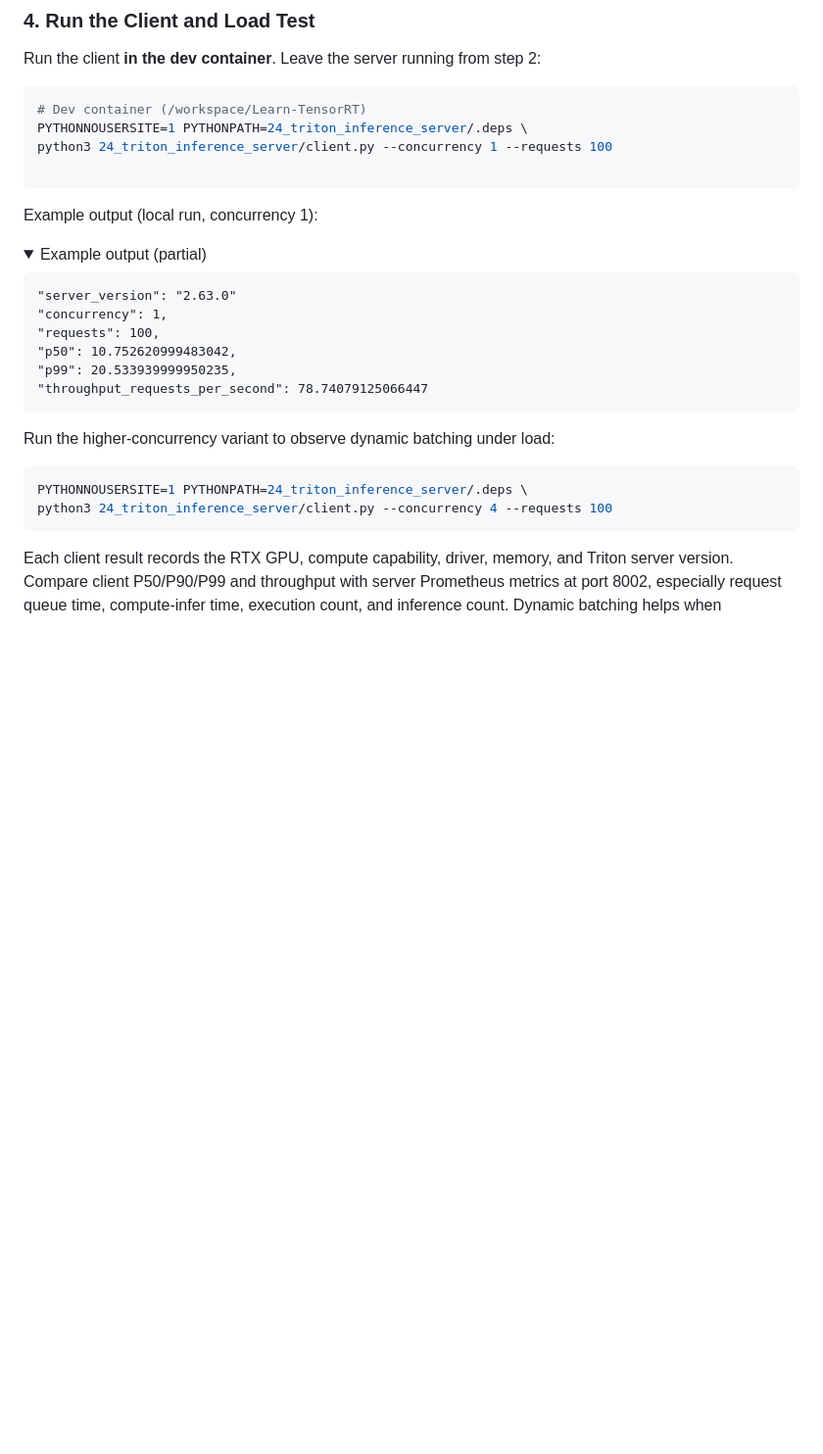
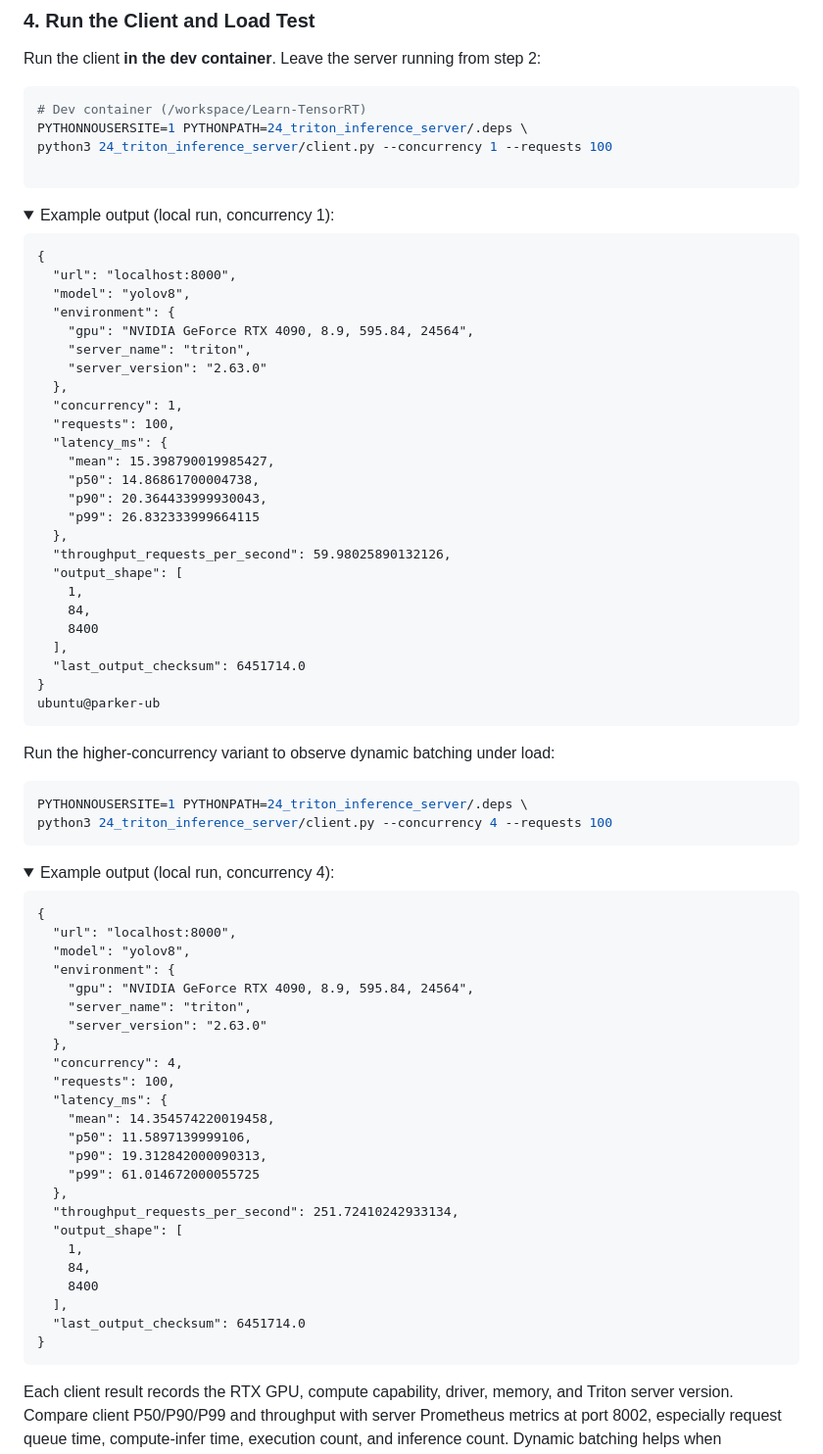
Before and after one commit to Parker-Lyu/Learn-TensorRT, a Markdown page: 24_triton_inference_server/README.md, the part around the change. Shown at 98% size. Rendered like a GitHub page; folded sections open; blank space fills up the shorter version.

Commit message:
docs: update example output for Triton Inference Server with detailed latency metrics

````diff
--- a/24_triton_inference_server/README.md
+++ b/24_triton_inference_server/README.md
@@ -146,17 +146,34 @@ python3 24_triton_inference_server/client.py --concurrency 1 --requests 100
 
 ```
 
-Example output (local run, concurrency 1):
-
-<details><summary>Example output (partial)</summary>
+<details><summary>Example output (local run, concurrency 1):</summary>
 
 ```text
-"server_version": "2.63.0"
-"concurrency": 1,
-"requests": 100,
-"p50": 10.752620999483042,
-"p99": 20.533939999950235,
-"throughput_requests_per_second": 78.74079125066447
+{
+  "url": "localhost:8000",
+  "model": "yolov8",
+  "environment": {
+    "gpu": "NVIDIA GeForce RTX 4090, 8.9, 595.84, 24564",
+    "server_name": "triton",
+    "server_version": "2.63.0"
+  },
+  "concurrency": 1,
+  "requests": 100,
+  "latency_ms": {
+    "mean": 15.398790019985427,
+    "p50": 14.86861700004738,
+    "p90": 20.364433999930043,
+    "p99": 26.832333999664115
+  },
+  "throughput_requests_per_second": 59.98025890132126,
+  "output_shape": [
+    1,
+    84,
+    8400
+  ],
+  "last_output_checksum": 6451714.0
+}
+ubuntu@parker-ub
 ```
 </details>
 
@@ -166,6 +183,36 @@ Run the higher-concurrency variant to observe dynamic batching under load:
 PYTHONNOUSERSITE=1 PYTHONPATH=24_triton_inference_server/.deps \
 python3 24_triton_inference_server/client.py --concurrency 4 --requests 100
 ```
+
+<details><summary>Example output (local run, concurrency 4):</summary>
+
+```text
+{
+  "url": "localhost:8000",
+  "model": "yolov8",
+  "environment": {
+    "gpu": "NVIDIA GeForce RTX 4090, 8.9, 595.84, 24564",
+    "server_name": "triton",
+    "server_version": "2.63.0"
+  },
+  "concurrency": 4,
+  "requests": 100,
+  "latency_ms": {
+    "mean": 14.354574220019458,
+    "p50": 11.5897139999106,
+    "p90": 19.312842000090313,
+    "p99": 61.014672000055725
+  },
+  "throughput_requests_per_second": 251.72410242933134,
+  "output_shape": [
+    1,
+    84,
+    8400
+  ],
+  "last_output_checksum": 6451714.0
+}
+```
+</details>
 
 Each client result records the RTX GPU, compute capability, driver, memory, and Triton server
 version. Compare client P50/P90/P99 and throughput with server Prometheus metrics at port 8002,
````
Also changed, not shown: 20_cuda_preprocess_npp/README.md (+4 -4 lines), 23_openvino_yolov8/README.md (+0 -2 lines).
